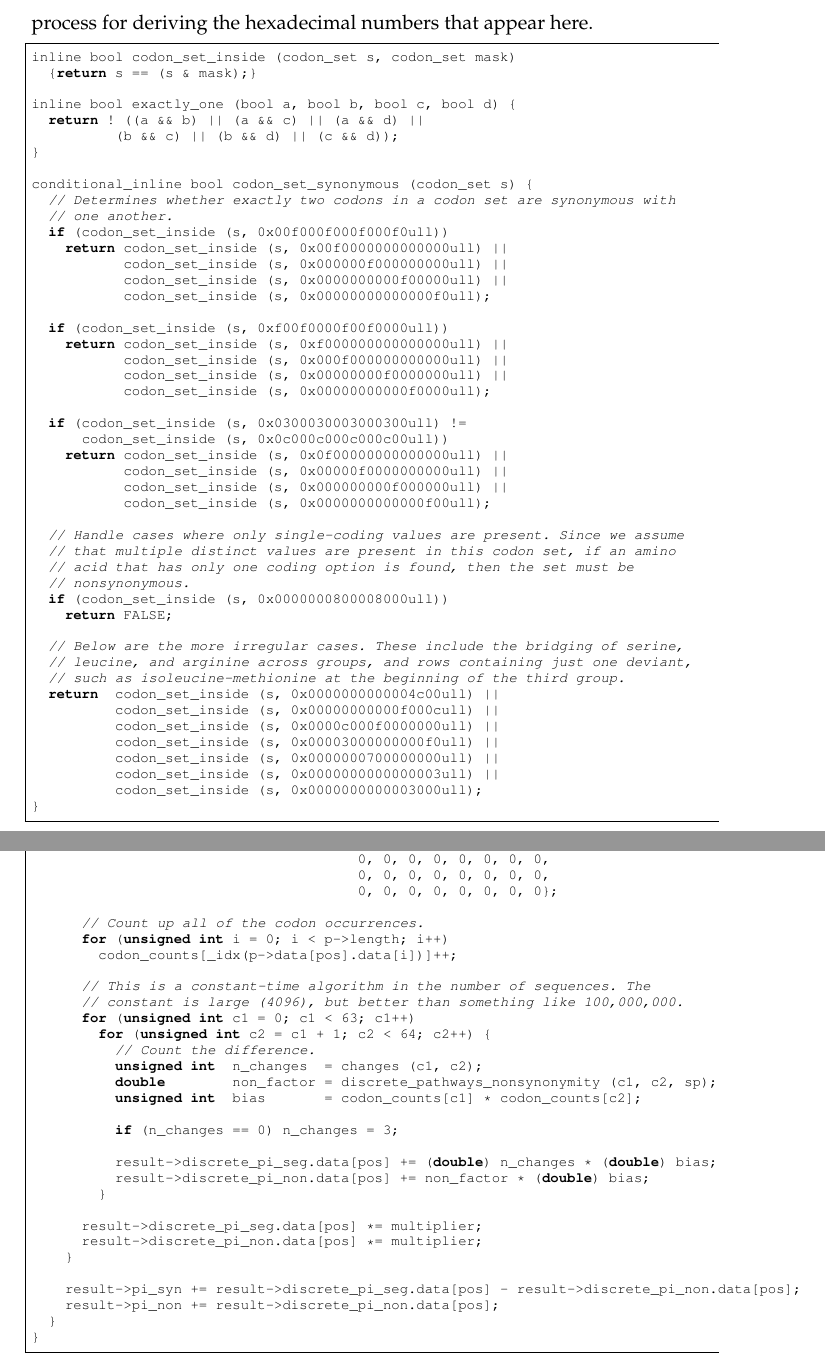
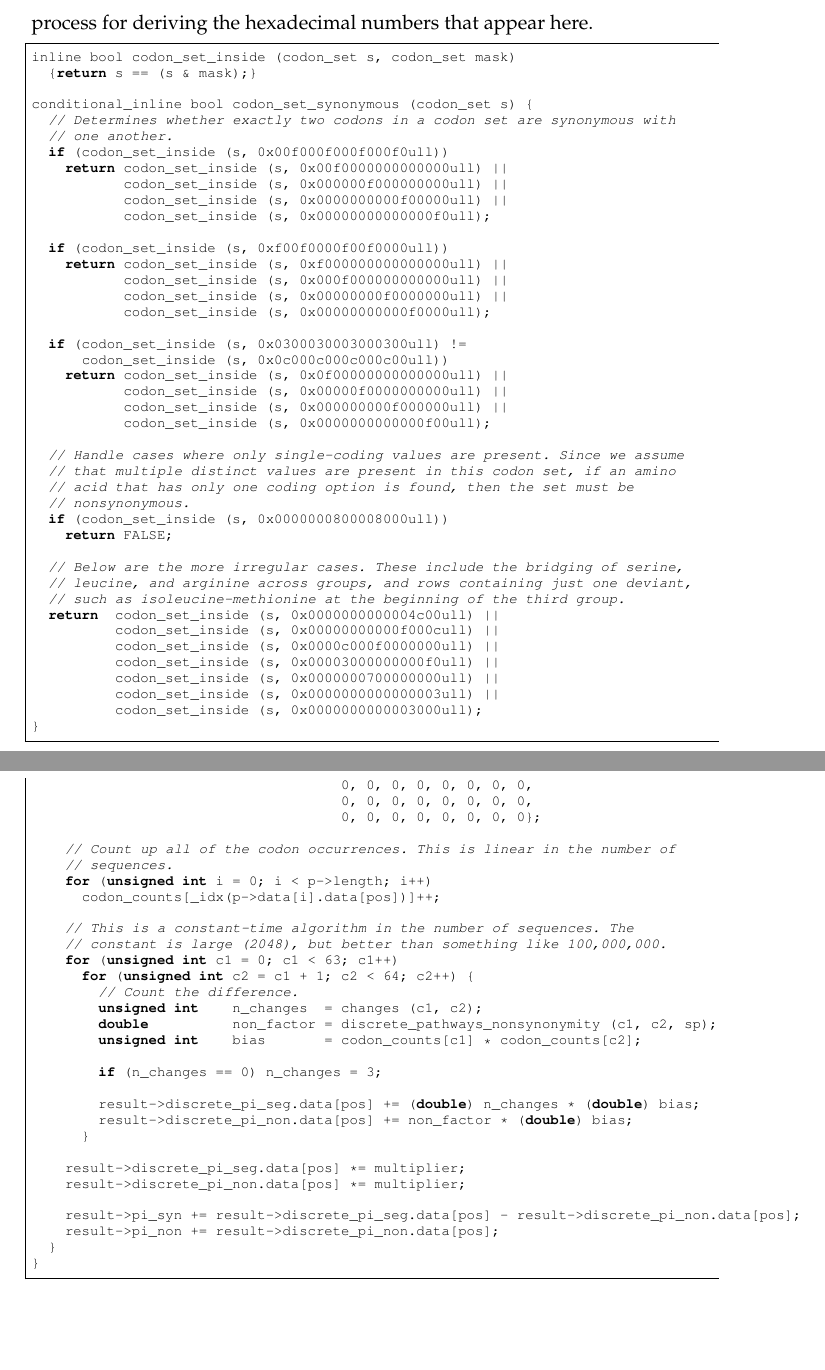
Before and after one commit to spencertipping/mathbio2008, a LaTeX document (model.tex): two parts of pages 20 and 39 of 57, joined at a grey line, cut so that both start at the same text, the shorter picture padded with empty space. Compiled offline with pdfLaTeX.

Commit message:
Fixed a memory access violation in compute_pi. Note to self: Always run make mem after making changes, just to make sure that the arrays are indexed appropriately.

```diff
--- a/model.tex
+++ b/model.tex
@@ -1088,11 +1088,6 @@ conditional_inline int codon_set_singleton (codon_set s) {
 inline bool codon_set_inside (codon_set s, codon_set mask)
   {return s == (s & mask);}
 
-inline bool exactly_one (bool a, bool b, bool c, bool d) {
-  return ! ((a && b) || (a && c) || (a && d) ||
-          (b && c) || (b && d) || (c && d));
-}
-
 conditional_inline bool codon_set_synonymous (codon_set s) {
   // Determines whether exactly two codons in a codon set are synonymous with
   // one another.
@@ -2303,17 +2296,18 @@ void compute_pi (population *p, simulation_parameters *sp, statistics *result) {
 				     0, 0, 0, 0, 0, 0, 0, 0,
 				     0, 0, 0, 0, 0, 0, 0, 0};
 
-      // Count up all of the codon occurrences.
+    // Count up all of the codon occurrences. This is linear in the number of
+    // sequences.
     for (unsigned int i = 0; i < p->length; i++)
-	codon_counts[_idx(p->data[pos].data[i])]++;
+      codon_counts[_idx(p->data[i].data[pos])]++;
 
     // This is a constant-time algorithm in the number of sequences. The
-      // constant is large (4096), but better than something like 100,000,000.
+    // constant is large (2048), but better than something like 100,000,000.
     for (unsigned int c1 = 0; c1 < 63; c1++)
       for (unsigned int c2 = c1 + 1; c2 < 64; c2++) {
 	// Count the difference.
 	unsigned int	n_changes  = changes (c1, c2);
-	  double	non_factor = discrete_pathways_nonsynonymity (c1, c2, sp);
+	double		non_factor = discrete_pathways_nonsynonymity (c1, c2, sp);
 	unsigned int	bias	   = codon_counts[c1] * codon_counts[c2];
 
 	if (n_changes == 0) n_changes = 3;
```
Also changed, not shown: model.tex (3 more changed lines). Lines whose indentation alone changed are shown as unchanged.
